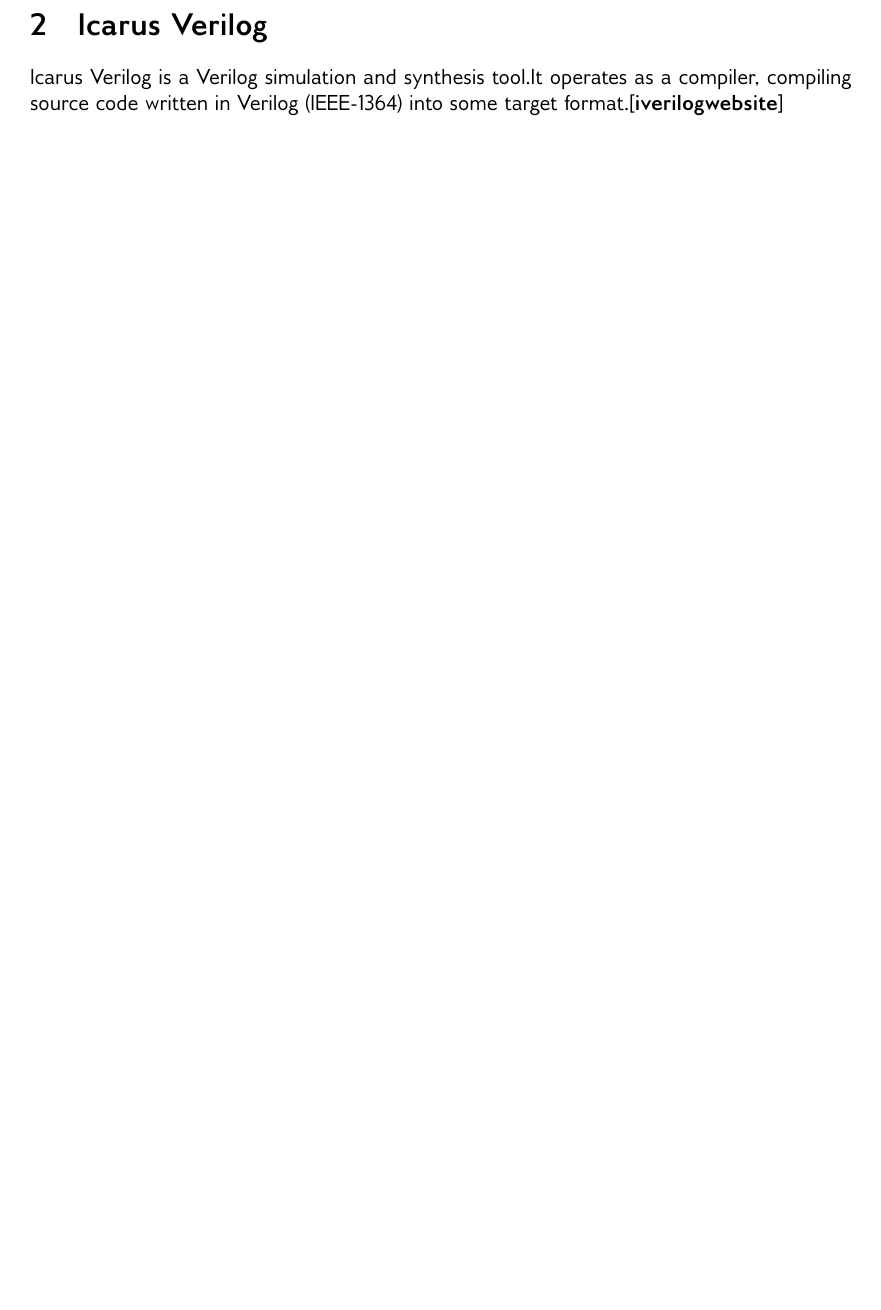
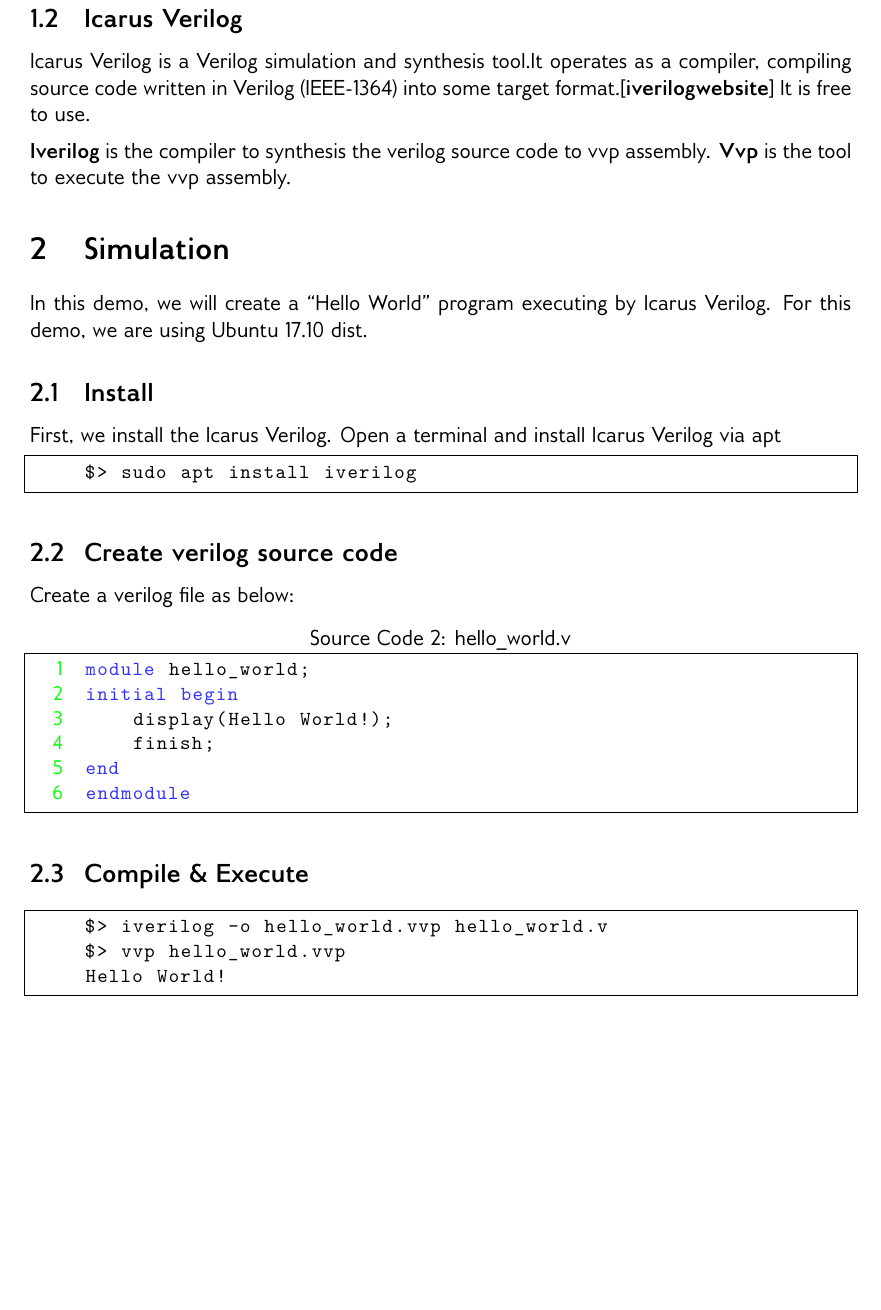
Before and after one commit to yaus/verilog_demo, a LaTeX document (doc/demo_01.tex): part of the page before the commit and part of page 2 of 2 after it, cut so that both start at the same text, the shorter picture padded with empty space. Compiled offline with XeLaTeX.

Commit message:
Update demo_01's document

```diff
--- a/doc/demo_01.tex
+++ b/doc/demo_01.tex
@@ -19,6 +19,8 @@
 \usepackage[english]{babel}
 \usepackage{csquotes}
 \addbibresource{demo\_01.bib}
+
+\setlength{\parindent}{0pt}
 
 \usepackage{fontspec}
 \setmainfont{Gillius ADF No2}
@@ -45,6 +47,16 @@
     framexleftmargin=30pt
 }
 
+\usepackage{titlesec}
+
+\titleformat{\section}
+	{\normalfont\Large\bfseries}{\makebox[30pt][l]{\thesection}}{0pt}{}
+\titleformat{\subsection}
+	{\normalfont\large\bfseries}{\makebox[30pt][l]{\thesubsection}}{0pt}{}
+
+\renewcommand{\lstlistingname}{Source Code}% Listing -> Algorithm
+\renewcommand{\lstlistlistingname}{List of \lstlistingname s}% List of Listings -> List of Algorithms
+
 \makeatletter
 \newcommand*\@lbracket{[}
 \newcommand*\@rbracket{]}
@@ -111,9 +124,36 @@
 \begin{lstlisting}[style={verilog-style},frame=single,firstnumber=8]
 endmodule
 \end{lstlisting}
-\section{Icarus Verilog}
-Icarus Verilog is a Verilog simulation and synthesis tool.It operates as a compiler, compiling source code written in Verilog (IEEE-1364) into some target format.\cite{iverilogwebsite}
+\subsection{Icarus Verilog}
+Icarus Verilog is a Verilog simulation and synthesis tool.It operates as a compiler, compiling source code written in Verilog (IEEE-1364) into some target format.\cite{iverilogwebsite} It is free to use.
 
+\medskip
+\textbf{Iverilog} is the compiler to synthesis the verilog source code to vvp assembly.
+\textbf{Vvp} is the tool to execute the vvp assembly.
+
+\section{Simulation}
+In this demo, we will create a ``Hello World'' program executing by Icarus Verilog. For this demo, we are using Ubuntu 17.10 dist.
+\subsection{Install}
+First, we install the Icarus Verilog. Open a terminal and install Icarus Verilog via apt
+\begin{lstlisting}[language=bash,basicstyle=\small\ttfamily,framexleftmargin=30pt,frame=single,numbers=none]
+$> sudo apt install iverilog
+\end{lstlisting}
+\subsection{Create verilog source code}
+Create a verilog file as below:
+\begin{lstlisting}[style={verilog-style},frame=single,firstnumber=1,caption=hello\_world.v]
+module hello_world;
+initial begin
+    display(Hello World!);
+    finish;
+end
+endmodule
+\end{lstlisting}
+\subsection{Compile \& Execute}
+\begin{lstlisting}[language=bash,basicstyle=\small\ttfamily,framexleftmargin=30pt,frame=single,numbers=none]
+$> iverilog -o hello_world.vvp hello_world.v
+$> vvp hello_world.vvp
+Hello World!
+\end{lstlisting}
 \printbibliography
 
 \end{document}
```
Also changed, not shown: doc/demo_01.pdf, doc/demo_01.tex (3 more changed lines).
